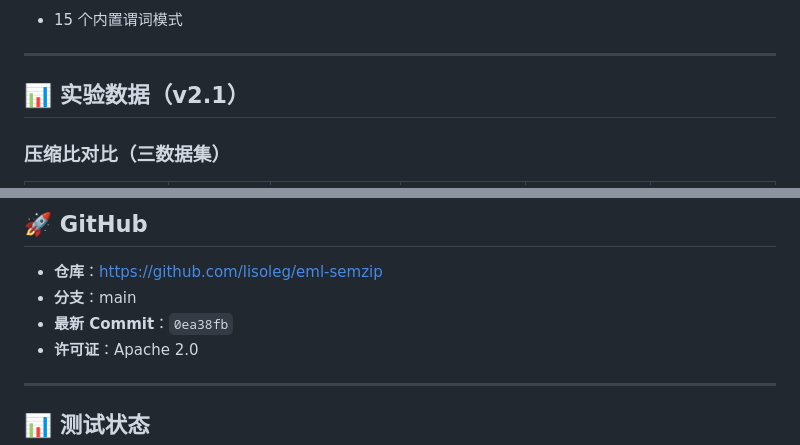
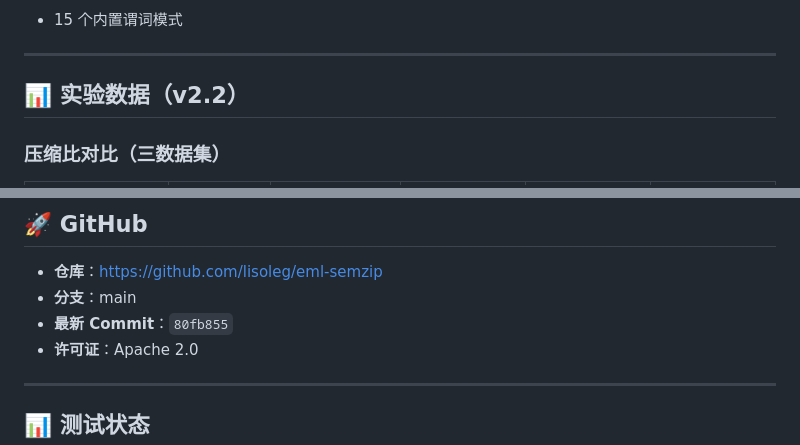
Before and after one commit to lisoleg/eml-semzip, a Markdown page: DELIVERY.md, 2 parts joined by grey strips. GitHub-like rendering.

```diff
--- a/DELIVERY.md
+++ b/DELIVERY.md
@@ -98,7 +134,7 @@
 
 ---
 
-## 📊 实验数据（v2.1）
+## 📊 实验数据（v2.2）
 
 ### 压缩比对比（三数据集）
 
@@ -136,7 +172,7 @@
 
 - **仓库**：https://github.com/lisoleg/eml-semzip
 - **分支**：main
-- **最新 Commit**：`0ea38fb`
+- **最新 Commit**：`80fb855`
 - **许可证**：Apache 2.0
 
 ---
```
Also changed, not shown: other parts of DELIVERY.md (+42 -6 lines), CHANGELOG.md (added, +114 -0 lines).
